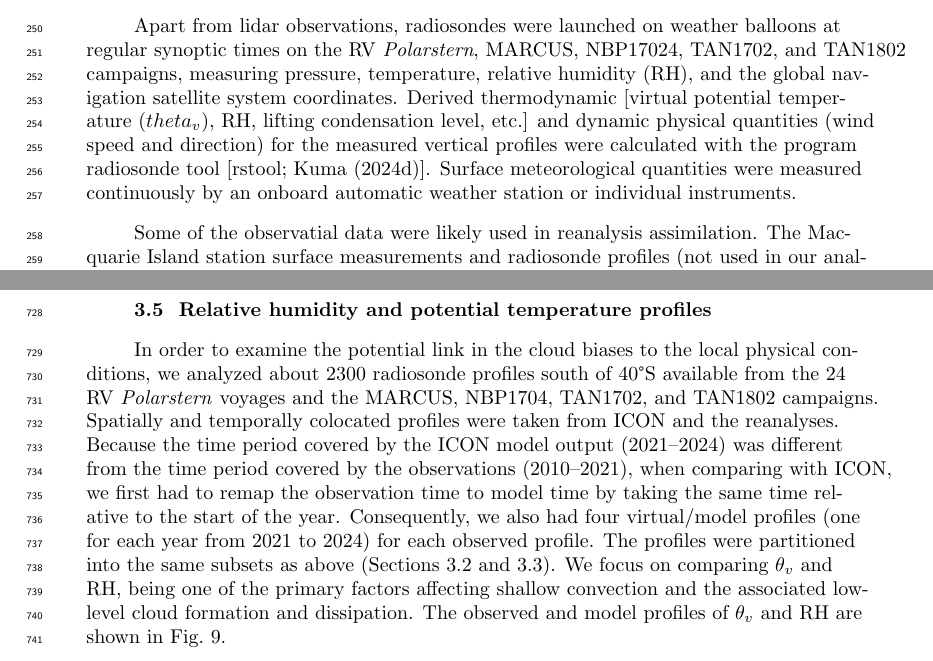
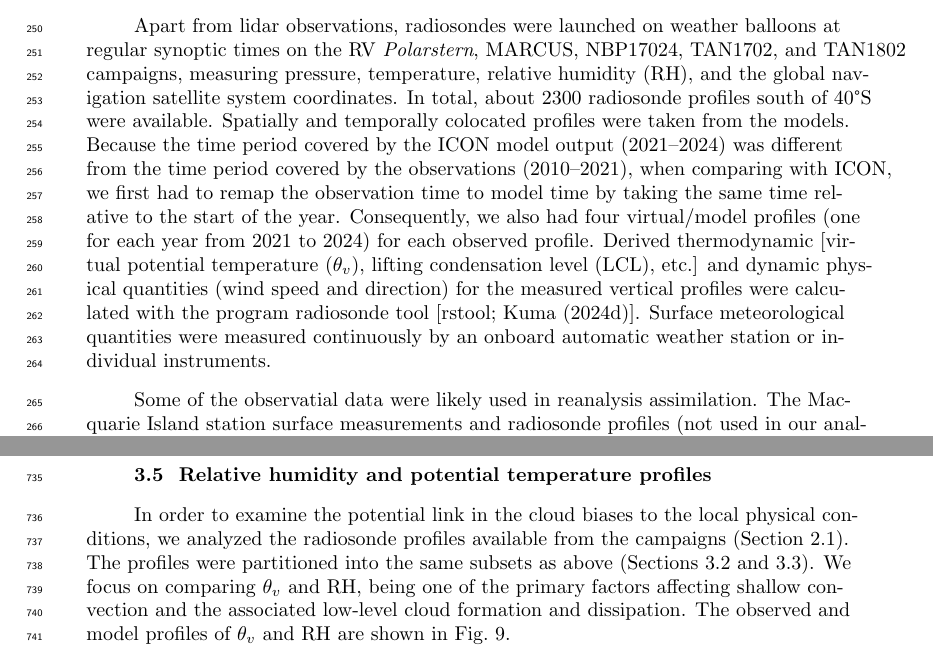
Before and after one commit to peterkuma/icon-so-2024-paper, a LaTeX document (manuscript_agu_rev1.tex): two parts of pages 7 and 23 of 48, joined at a grey line, cut so that both start at the same text. Compiled offline with pdfLaTeX.

Commit message:
Move rs info to methods

```diff
--- a/manuscript_agu_rev1.tex
+++ b/manuscript_agu_rev1.tex
@@ -84,7 +85,7 @@ Together, we analyzed data from 31 voyages of RV \emph{Polarstern}, the resupply
 
 The campaigns contained ceilometer observations captured by the Vaisala CL51, CT25K, and the Lufft CHM~15k, described in detail below (Sections~\ref{sec:cl51} and \ref{sec:chm15k}). A ceilometer is a low-power, near-infrared, vertically pointing lidar principally designed to measure cloud base, but they also measure the full vertical structure of clouds as long as the laser signal is not attenuated by thick clouds, which can be used to infer additional information such as a cloud mask and cloud occurrence by height. We note that during the MICRE campaign, the ceilometers Vaisala CT25K and CL51 were installed at the Macquarie Island station concurrently, but in our analysis we only used the CT25K data obtained from the Atmospheric Radiation Measurement (ARM) data archive.
 
-Apart from lidar observations, radiosondes were launched on weather balloons at regular synoptic times on the RV \emph{Polarstern}, MARCUS, NBP17024, TAN1702, and TAN1802 campaigns, measuring pressure, temperature, relative humidity (RH), and the global navigation satellite system coordinates. Derived thermodynamic [virtual potential temperature ($theta_v$), RH, lifting condensation level, etc.] and dynamic physical quantities (wind speed and direction) for the measured vertical profiles were calculated with the program radiosonde tool [rstool; \citeA{rstool}]. Surface meteorological quantities were measured continuously by an onboard automatic weather station or individual instruments.
+Apart from lidar observations, radiosondes were launched on weather balloons at regular synoptic times on the RV \emph{Polarstern}, MARCUS, NBP17024, TAN1702, and TAN1802 campaigns, measuring pressure, temperature, relative humidity (RH), and the global navigation satellite system coordinates. In total, about 2300 radiosonde profiles south of 40°S were available. Spatially and temporally colocated profiles were taken from the models. Because the time period covered by the ICON model output (2021--2024) was different from the time period covered by the observations (2010--2021), when comparing with ICON, we first had to remap the observation time to model time by taking the same time relative to the start of the year. Consequently, we also had four virtual/model profiles (one for each year from 2021 to 2024) for each observed profile. Derived thermodynamic [virtual potential temperature ($\theta_v$), lifting condensation level (LCL), etc.] and dynamic physical quantities (wind speed and direction) for the measured vertical profiles were calculated with the program radiosonde tool [rstool; \citeA{rstool}]. Surface meteorological quantities were measured continuously by an onboard automatic weather station or individual instruments.
 
 Some of the observatial data were likely used in reanalysis assimilation. The Macquarie Island station surface measurements and radiosonde profiles (not used in our analysis) were sent to the World Meteorological Organization Global Telecommunication System (GTS). The surface-level, lidar and radiosonde measurements on the RSV \textit{Aurora Australis} were not used outside of research purposes.
 
@@ -365,7 +366,7 @@ Virtual potential temperature ($\theta_v$) and relative humidity (RH) determined
 \subsection{Relative humidity and potential temperature profiles}
 \label{sec:thermodynamic-profiles}
 
-In order to examine the potential link in the cloud biases to the local physical conditions, we analyzed about 2300 radiosonde profiles south of 40°S available from the 24 RV \emph{Polarstern} voyages and the MARCUS, NBP1704, TAN1702, and TAN1802 campaigns. Spatially and temporally colocated profiles were taken from ICON and the reanalyses. Because the time period covered by the ICON model output (2021--2024) was different from the time period covered by the observations (2010--2021), when comparing with ICON, we first had to remap the observation time to model time by taking the same time relative to the start of the year. Consequently, we also had four virtual/model profiles (one for each year from 2021 to 2024) for each observed profile. The profiles were partitioned into the same subsets as above (Sections~\ref{sec:cloud-occurrence} and \ref{sec:cloud-cover}). We focus on comparing $\theta_v$ and RH, being one of the primary factors affecting shallow convection and the associated low-level cloud formation and dissipation. The observed and model profiles of $\theta_v$ and RH are shown in Fig.~\ref{fig:potential-temperature}.
+In order to examine the potential link in the cloud biases to the local physical conditions, we analyzed the radiosonde profiles available from the campaigns (Section~\ref{sec:voyage-and-station-data}). The profiles were partitioned into the same subsets as above (Sections~\ref{sec:cloud-occurrence} and \ref{sec:cloud-cover}). We focus on comparing $\theta_v$ and RH, being one of the primary factors affecting shallow convection and the associated low-level cloud formation and dissipation. The observed and model profiles of $\theta_v$ and RH are shown in Fig.~\ref{fig:potential-temperature}.
 
 Overall, the mean $\theta_v$ is accurate to within 0.5~K in ICON and MERRA-2, except for ICON being colder by up to 2.5~K in the mid-to-high troposphere (less stable) (Fig.~\ref{fig:potential-temperature}a). Larger differences exist, however, in the 40--55°S zone, where ICON is colder by about 5 K at 5~km (Fig.~\ref{fig:potential-temperature}b). In other subsets, the bias is relatively small. MERRA-2 and ERA5 are very close to the observations, possibly due to a high accuracy of assimilation of this quantity. Notably, the variability of $\theta_v$ (as represented by the percentiles) is much smaller in ICON than in the observations. This indicates that this model's internal variability in the lower-tropospheric thermodynamic conditions in the SO is smaller than in reality.
 
```
Also changed, not shown: manuscript_agu_rev1.tex (3 more changed lines).
